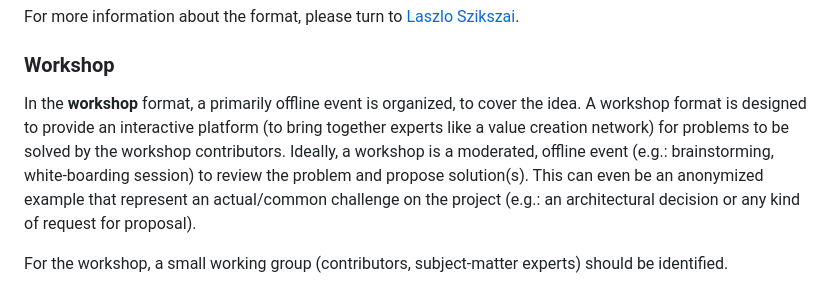
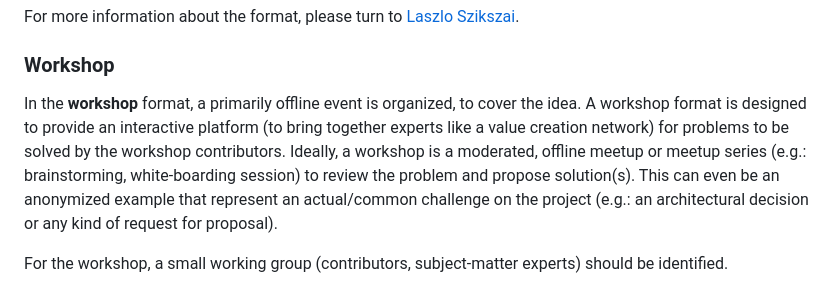
Before and after one commit to Idea-Pool/topics, a Markdown page: docs/VALUE_STREAM.md, the part around the change. GitHub-like rendering.

```diff
--- a/docs/VALUE_STREAM.md
+++ b/docs/VALUE_STREAM.md
@@ -249,7 +249,7 @@ For more information about the format, please turn to [Laszlo Szikszai][szikszai
 ### Workshop
 
 In the **workshop** format, a primarily offline event is organized, to cover the idea.
-A workshop format is designed to provide an interactive platform (to bring together experts like a value creation network) for problems to be solved by the workshop contributors. Ideally, a workshop is a moderated, offline event (e.g.: brainstorming, white-boarding session) to review the problem and propose solution(s).
+A workshop format is designed to provide an interactive platform (to bring together experts like a value creation network) for problems to be solved by the workshop contributors. Ideally, a workshop is a moderated, offline meetup or meetup series (e.g.: brainstorming, white-boarding session) to review the problem and propose solution(s).
 This can even be an anonymized example that represent an actual/common challenge on the project (e.g.: an architectural decision or any kind of request for proposal).
 
 For the workshop, a small working group (contributors, subject-matter experts) should be identified.
```
Also changed, not shown: docs/uml/format_workshop.png, 2 other files.
